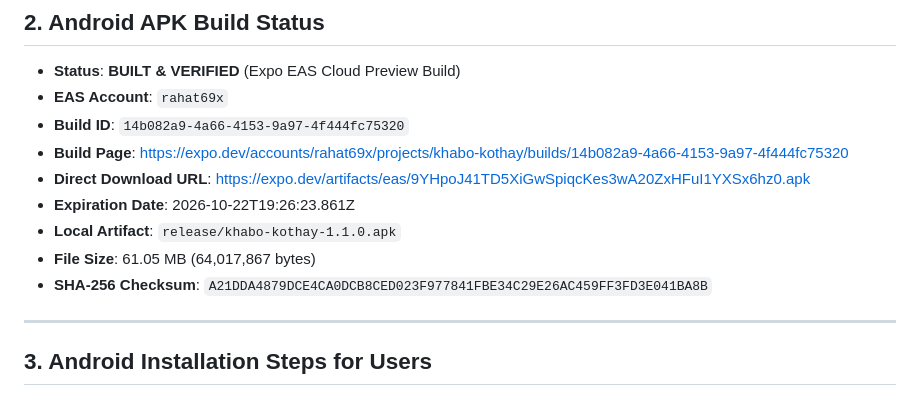
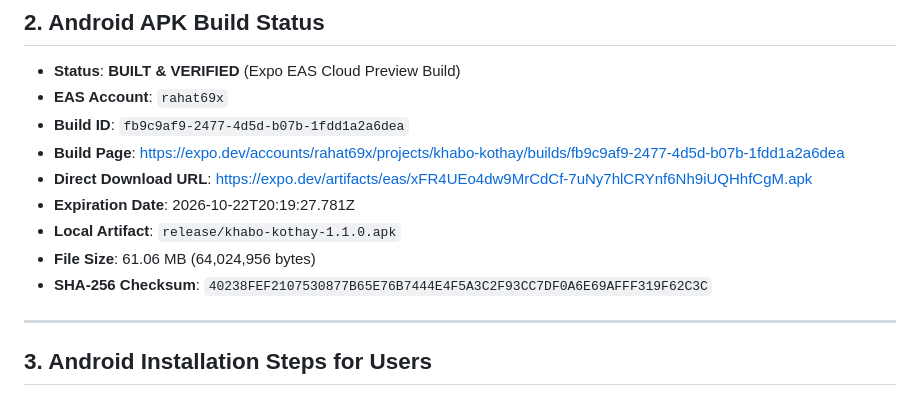
Before and after one commit to Rahat69x/khabo-kothay, a Markdown page: RELEASE.md, the part around the change. GitHub-like rendering.

Commit message:
docs: update RELEASE.md with new build fb9c9af9

```diff
--- a/RELEASE.md
+++ b/RELEASE.md
@@ -49,13 +49,13 @@
 
 - **Status**: **BUILT & VERIFIED** (Expo EAS Cloud Preview Build)
 - **EAS Account**: `rahat69x`
-- **Build ID**: `14b082a9-4a66-4153-9a97-4f444fc75320`
-- **Build Page**: https://expo.dev/accounts/rahat69x/projects/khabo-kothay/builds/14b082a9-4a66-4153-9a97-4f444fc75320
-- **Direct Download URL**: https://expo.dev/artifacts/eas/9YHpoJ41TD5XiGwSpiqcKes3wA20ZxHFuI1YXSx6hz0.apk
-- **Expiration Date**: 2026-10-22T19:26:23.861Z
+- **Build ID**: `fb9c9af9-2477-4d5d-b07b-1fdd1a2a6dea`
+- **Build Page**: https://expo.dev/accounts/rahat69x/projects/khabo-kothay/builds/fb9c9af9-2477-4d5d-b07b-1fdd1a2a6dea
+- **Direct Download URL**: https://expo.dev/artifacts/eas/xFR4UEo4dw9MrCdCf-7uNy7hlCRYnf6Nh9iUQHhfCgM.apk
+- **Expiration Date**: 2026-10-22T20:19:27.781Z
 - **Local Artifact**: `release/khabo-kothay-1.1.0.apk`
-- **File Size**: 61.05 MB (64,017,867 bytes)
-- **SHA-256 Checksum**: `A21DDA4879DCE4CA0DCB8CED023F977841FBE34C29E26AC459FF3FD3E041BA8B`
+- **File Size**: 61.06 MB (64,024,956 bytes)
+- **SHA-256 Checksum**: `40238FEF2107530877B65E76B7444E4F5A3C2F93CC7DF0A6E69AFFF319F62C3C`
 
 ---
 
```
